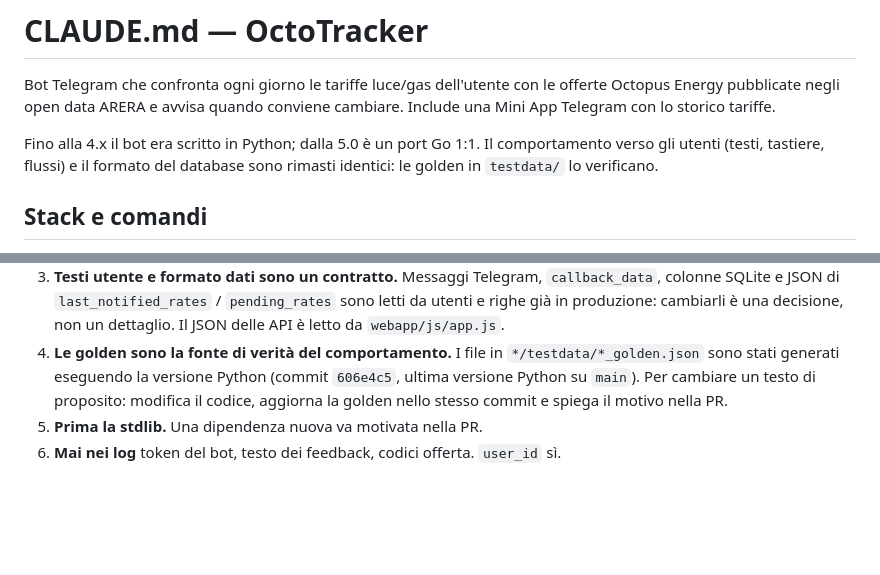
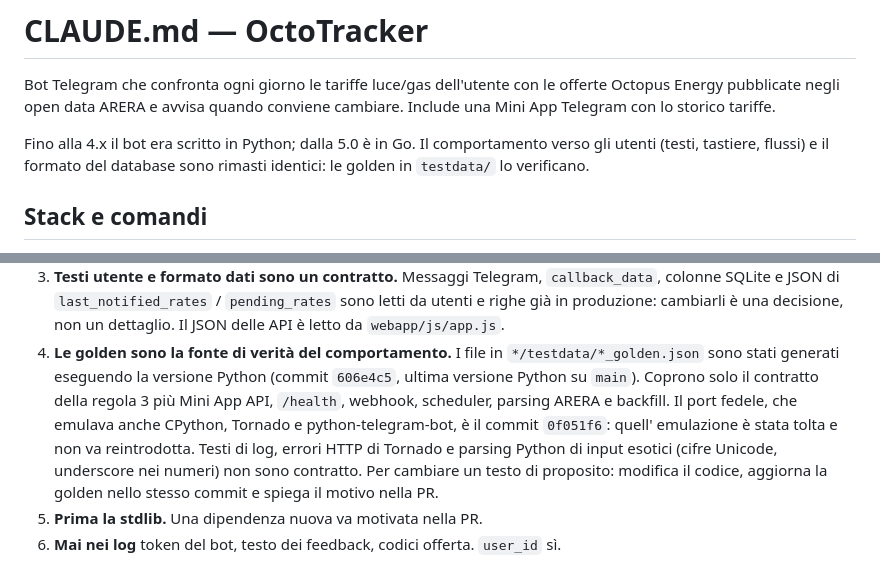
Before and after one commit to dstmrk/octotracker, a Markdown page: CLAUDE.md, 2 parts joined by grey strips. Drawn GitHub-style; blank space fills up the shorter version.

Commit message:
docs: CLAUDE.md descrive le golden dopo la semplificazione
Le golden coprono solo il contratto; il port fedele con l'emulazione di
CPython, Tornado e PTB resta come riferimento nel commit 0f051f6.

Co-Authored-By: Claude Opus 5.5 <noreply@anthropic.com>
Claude-Session: https://claude.ai/code/session_017bWN3f6UFhUnth2EmbnXjY

```diff
--- a/CLAUDE.md
+++ b/CLAUDE.md
@@ -4,7 +4,7 @@ Bot Telegram che confronta ogni giorno le tariffe luce/gas dell'utente con
 le offerte Octopus Energy pubblicate negli open data ARERA e avvisa quando
 conviene cambiare. Include una Mini App Telegram con lo storico tariffe.
 
-Fino alla 4.x il bot era scritto in Python; dalla 5.0 è un port Go 1:1. Il
+Fino alla 4.x il bot era scritto in Python; dalla 5.0 è in Go. Il
 comportamento verso gli utenti (testi, tastiere, flussi) e il formato del
 database sono rimasti identici: le golden in `testdata/` lo verificano.
 
@@ -68,9 +68,15 @@ Telegram finto · `webapp/` Mini App (embeddata nel binario) ·
    da `webapp/js/app.js`.
 4. **Le golden sono la fonte di verità del comportamento.** I file in
    `*/testdata/*_golden.json` sono stati generati eseguendo la versione
-   Python (commit `606e4c5`, ultima versione Python su `main`). Per
-   cambiare un testo di proposito: modifica il codice, aggiorna la golden
-   nello stesso commit e spiega il motivo nella PR.
+   Python (commit `606e4c5`, ultima versione Python su `main`). Coprono
+   solo il contratto della regola 3 più Mini App API, `/health`, webhook,
+   scheduler, parsing ARERA e backfill. Il port fedele, che emulava anche
+   CPython, Tornado e python-telegram-bot, è il commit `0f051f6`: quell'
+   emulazione è stata tolta e non va reintrodotta. Testi di log, errori
+   HTTP di Tornado e parsing Python di input esotici (cifre Unicode,
+   underscore nei numeri) non sono contratto. Per cambiare un testo di
+   proposito: modifica il codice, aggiorna la golden nello stesso commit e
+   spiega il motivo nella PR.
 5. **Prima la stdlib.** Una dipendenza nuova va motivata nella PR.
 6. **Mai nei log** token del bot, testo dei feedback, codici offerta.
    `user_id` sì.
```
